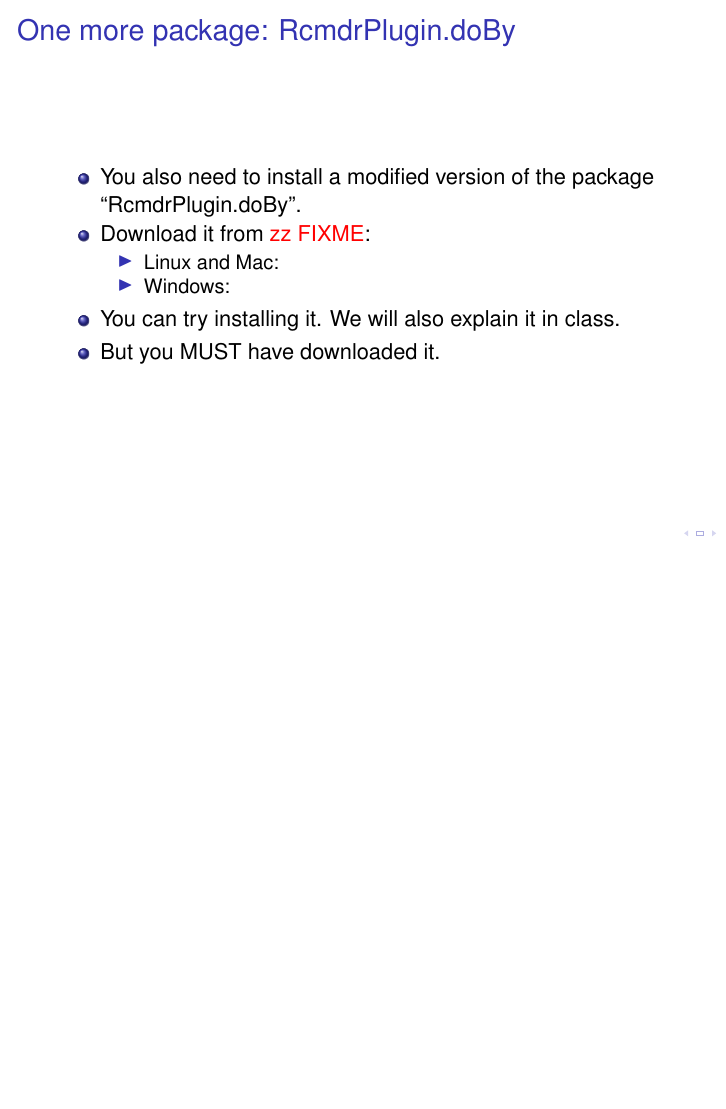
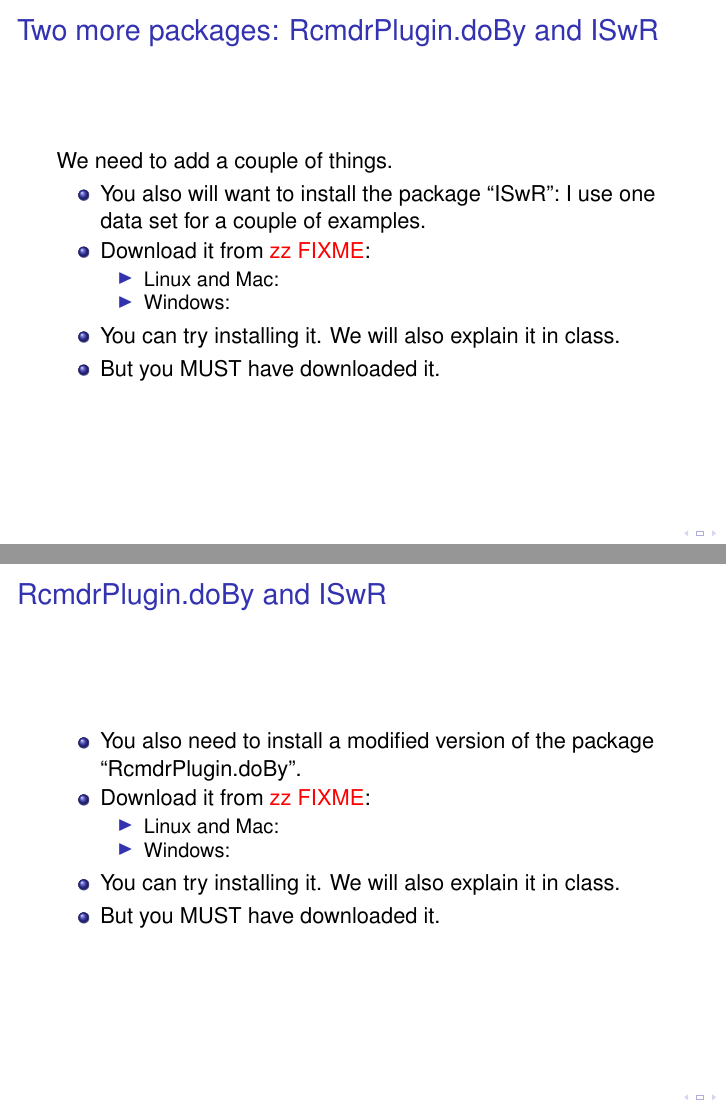
Before and after one commit to rdiaz02/BM-1, LaTeX slides (2014-2015/IntroPresentation/Intro-presentation.tex): page 12 of 27 before the commit and pages 12 and 13 of 28 after it, the two joined at a grey line, the shorter picture padded with empty space. Compiled offline with pdfLaTeX; the source files are stored in an older character set and shown here as Unicode; a LaTeX package or settings file that is missing is left out.

Commit message:
More changes to Lesson 3

```diff
--- a/2014-2015/IntroPresentation/Intro-presentation.tex
+++ b/2014-2015/IntroPresentation/Intro-presentation.tex
@@ -280,7 +280,26 @@
 
 
 \begin{frame}
-  \frametitle{One more package: RcmdrPlugin.doBy}
+  \frametitle{Two more packages: RcmdrPlugin.doBy and ISwR}
+We need to add a couple of things.
+  \begin{itemize}
+  \item You also will want to install the package ``ISwR'': I use one data
+    set for a couple of examples.
+    %% FIXME!!!
+\item Download it from \red{zz FIXME}:
+  \begin{itemize}
+  \item Linux and Mac:
+  \item Windows:
+  \end{itemize}
+
+\item You can try installing it. We will also explain it in class.
+\item But you MUST have downloaded it.
+  \end{itemize}
+\end{frame}
+
+\begin{frame}
+  \frametitle{RcmdrPlugin.doBy and ISwR}
+
   \begin{itemize}
   \item You also need to install a modified version of the package ``RcmdrPlugin.doBy''.
     %% FIXME!!!
```
Also changed, not shown: 2 other files.
